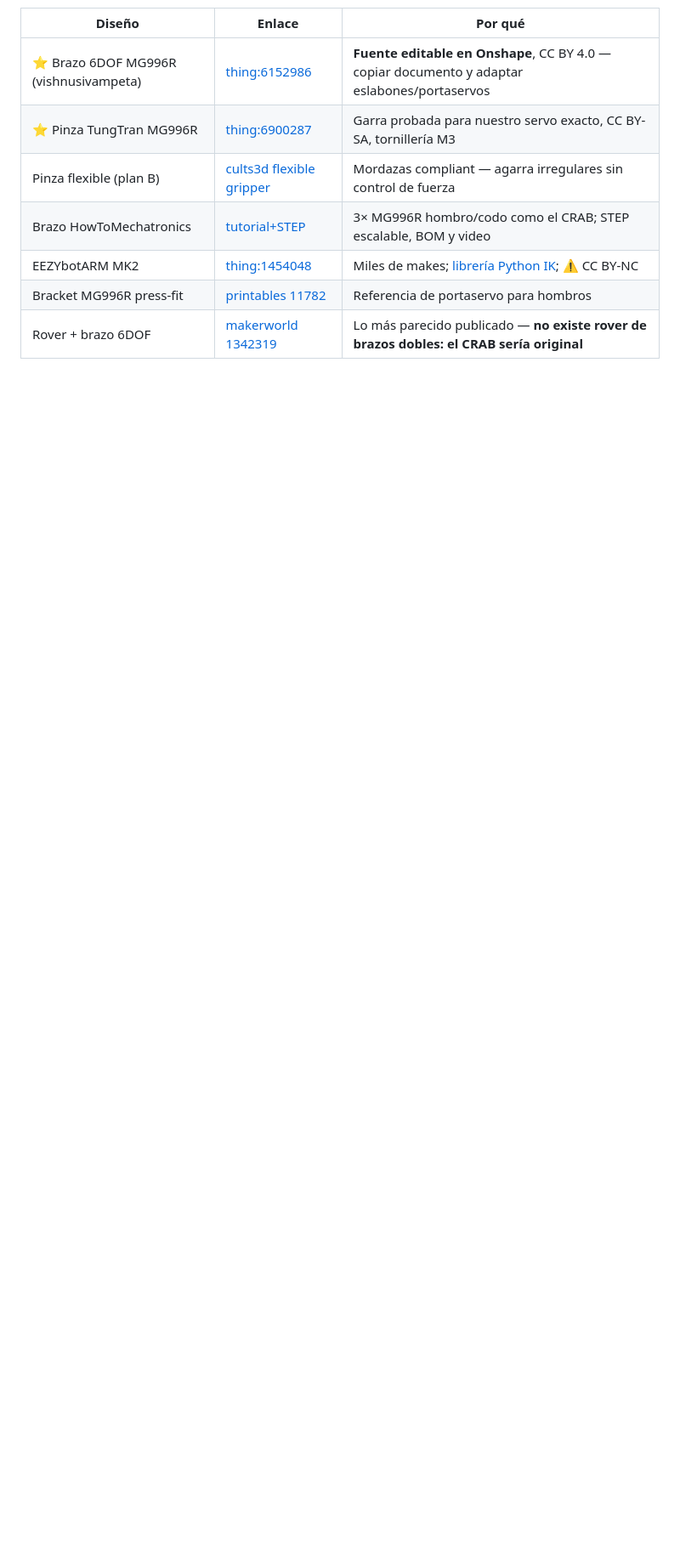
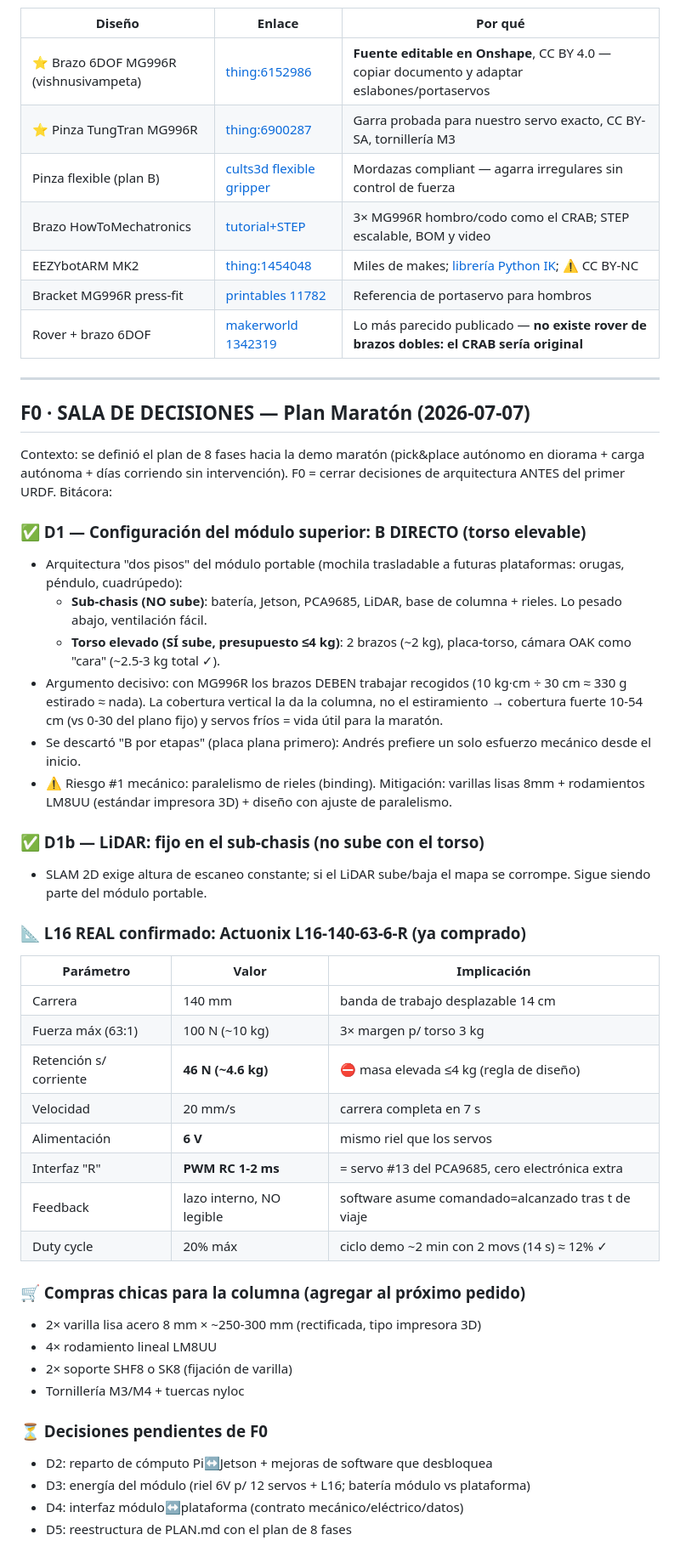
Before and after one commit to andresjjn/waver, a Markdown page: cad/MEDIDAS.md, the part around the change. Shown at 85% size. GitHub-like rendering; blank space fills up the shorter version.

Commit message:
F0 Sala de decisiones: D1 torso elevable B directo, LiDAR fijo en sub-chasis, L16-140-63-6-R specs reales
Co-Authored-By: Claude Fable 5 <noreply@anthropic.com>

```diff
--- a/cad/MEDIDAS.md
+++ b/cad/MEDIDAS.md
@@ -268,3 +268,56 @@ comercial (compatible con repo hobby).
 | EEZYbotARM MK2 | [thing:1454048](https://www.thingiverse.com/thing:1454048) | Miles de makes; [librería Python IK](https://github.com/meisben/easyEEZYbotARM); ⚠️ CC BY-NC |
 | Bracket MG996R press-fit | [printables 11782](https://www.printables.com/model/11782-hobby-servo-holder-for-mg996r) | Referencia de portaservo para hombros |
 | Rover + brazo 6DOF | [makerworld 1342319](https://makerworld.com/en/models/1342319-rc-rover-with-robot-arm-6-dof) | Lo más parecido publicado — **no existe rover de brazos dobles: el CRAB sería original** |
+
+---
+
+## F0 · SALA DE DECISIONES — Plan Maratón (2026-07-07)
+
+Contexto: se definió el plan de 8 fases hacia la demo maratón (pick&place
+autónomo en diorama + carga autónoma + días corriendo sin intervención).
+F0 = cerrar decisiones de arquitectura ANTES del primer URDF. Bitácora:
+
+### ✅ D1 — Configuración del módulo superior: **B DIRECTO (torso elevable)**
+- Arquitectura "dos pisos" del módulo portable (mochila trasladable a
+  futuras plataformas: orugas, péndulo, cuadrúpedo):
+  - **Sub-chasis (NO sube)**: batería, Jetson, PCA9685, LiDAR, base de
+    columna + rieles. Lo pesado abajo, ventilación fácil.
+  - **Torso elevado (SÍ sube, presupuesto ≤4 kg)**: 2 brazos (~2 kg),
+    placa-torso, cámara OAK como "cara" (~2.5-3 kg total ✓).
+- Argumento decisivo: con MG996R los brazos DEBEN trabajar recogidos
+  (10 kg·cm ÷ 30 cm ≈ 330 g estirado ≈ nada). La cobertura vertical la da
+  la columna, no el estiramiento → cobertura fuerte 10-54 cm (vs 0-30 del
+  plano fijo) y servos fríos = vida útil para la maratón.
+- Se descartó "B por etapas" (placa plana primero): Andrés prefiere un solo
+  esfuerzo mecánico desde el inicio.
+- ⚠️ Riesgo #1 mecánico: paralelismo de rieles (binding). Mitigación:
+  varillas lisas 8mm + rodamientos LM8UU (estándar impresora 3D) + diseño
+  con ajuste de paralelismo.
+
+### ✅ D1b — LiDAR: **fijo en el sub-chasis** (no sube con el torso)
+- SLAM 2D exige altura de escaneo constante; si el LiDAR sube/baja el mapa
+  se corrompe. Sigue siendo parte del módulo portable.
+
+### 📐 L16 REAL confirmado: **Actuonix L16-140-63-6-R** (ya comprado)
+| Parámetro | Valor | Implicación |
+|---|---|---|
+| Carrera | 140 mm | banda de trabajo desplazable 14 cm |
+| Fuerza máx (63:1) | 100 N (~10 kg) | 3× margen p/ torso 3 kg |
+| Retención s/ corriente | **46 N (~4.6 kg)** | ⛔ masa elevada ≤4 kg (regla de diseño) |
+| Velocidad | 20 mm/s | carrera completa en 7 s |
+| Alimentación | **6 V** | mismo riel que los servos |
+| Interfaz "R" | **PWM RC 1-2 ms** | = servo #13 del PCA9685, cero electrónica extra |
+| Feedback | lazo interno, NO legible | software asume comandado=alcanzado tras t de viaje |
+| Duty cycle | 20% máx | ciclo demo ~2 min con 2 movs (14 s) ≈ 12% ✓ |
+
+### 🛒 Compras chicas para la columna (agregar al próximo pedido)
+- 2× varilla lisa acero 8 mm × ~250-300 mm (rectificada, tipo impresora 3D)
+- 4× rodamiento lineal LM8UU
+- 2× soporte SHF8 o SK8 (fijación de varilla)
+- Tornillería M3/M4 + tuercas nyloc
+
+### ⏳ Decisiones pendientes de F0
+- D2: reparto de cómputo Pi↔Jetson + mejoras de software que desbloquea
+- D3: energía del módulo (riel 6V p/ 12 servos + L16; batería módulo vs plataforma)
+- D4: interfaz módulo↔plataforma (contrato mecánico/eléctrico/datos)
+- D5: reestructura de PLAN.md con el plan de 8 fases
```
